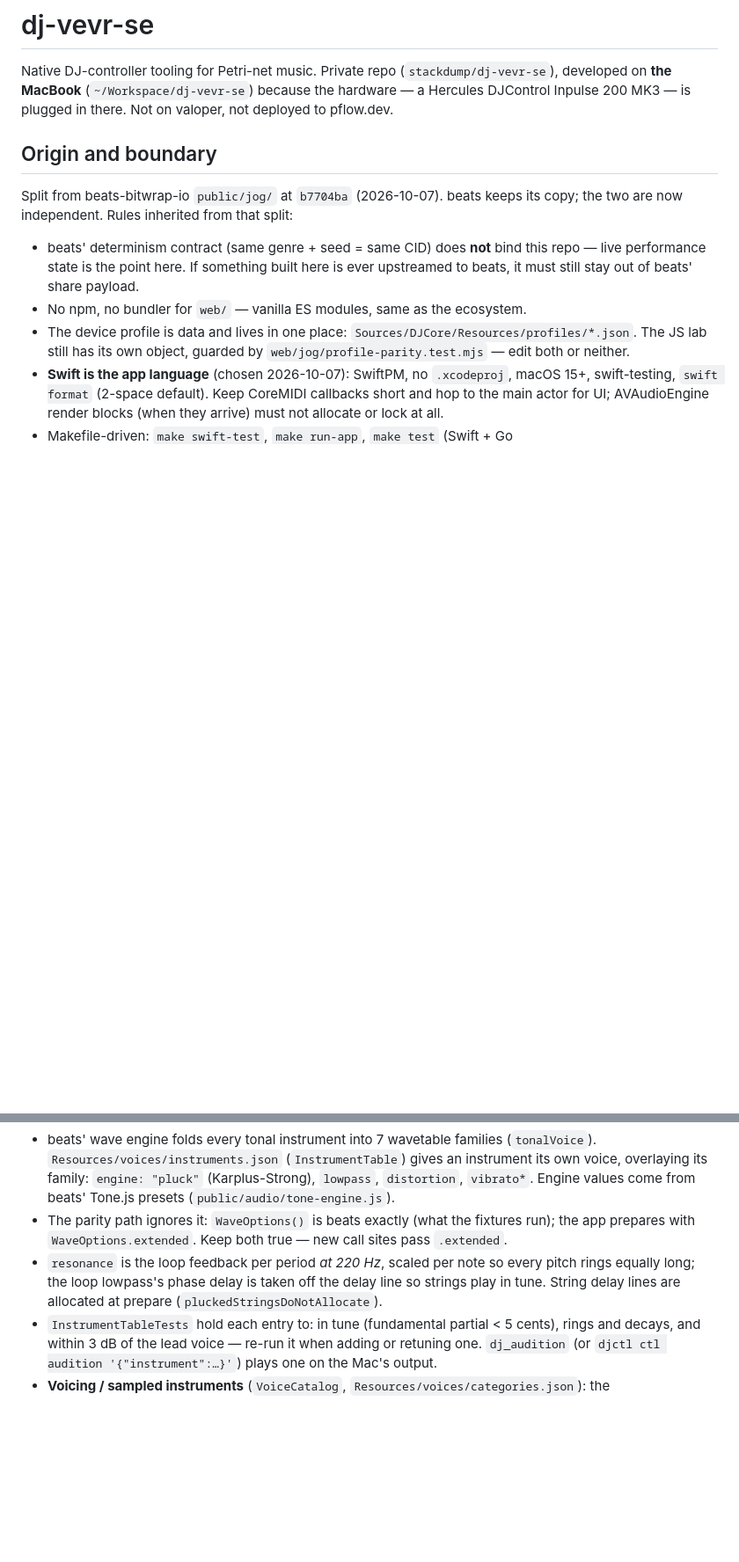
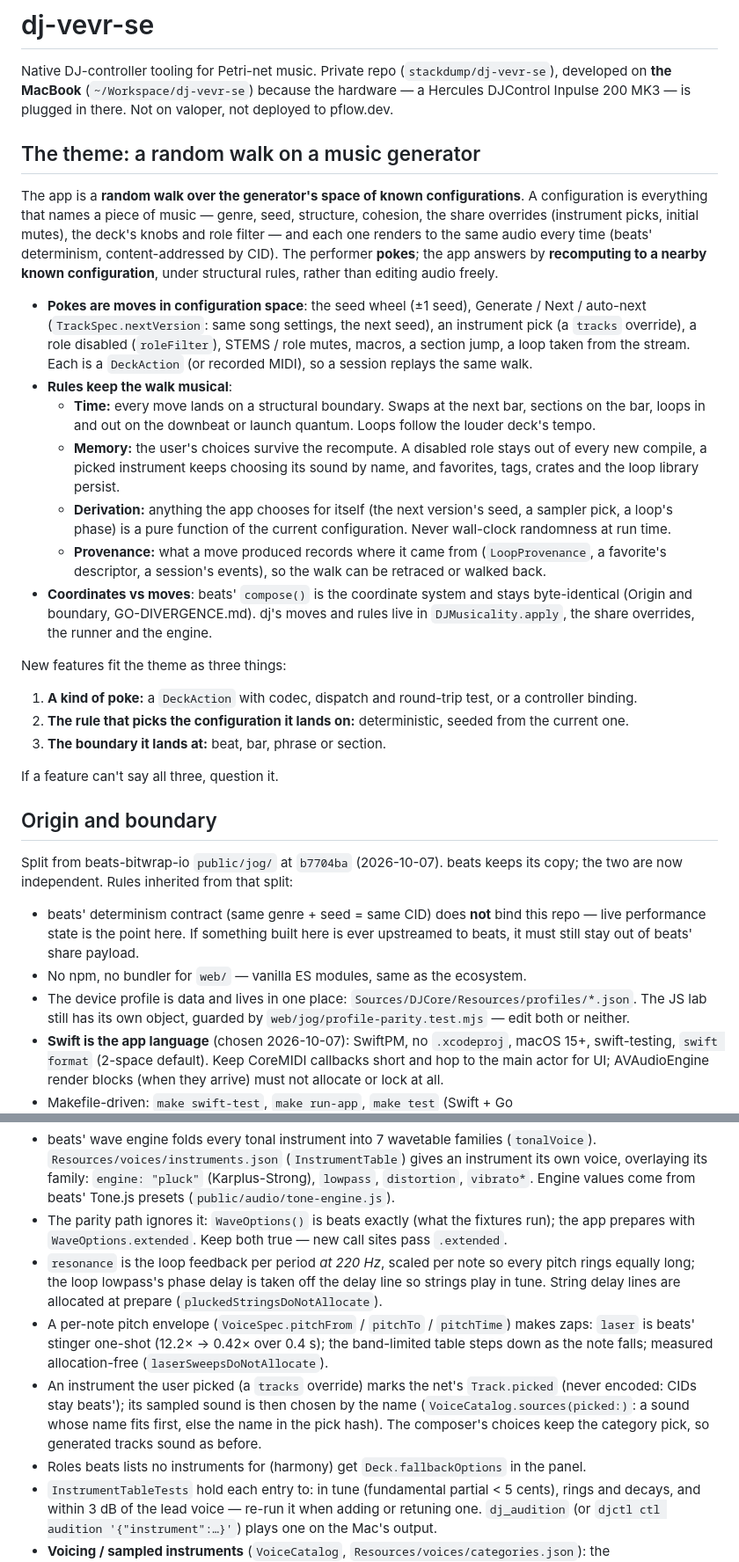
Before and after one commit to stackdump/beats-btw-dj, a Markdown page: CLAUDE.md, 2 parts joined by grey strips. Shown at 88% size. Drawn GitHub-style; blank space fills up the shorter version.

Commit message:
CLAUDE.md: the theme — a random walk on a music generator
The user pokes; the app recomputes to a nearby known configuration under
structural rules (time, memory, derivation, provenance), with beats' compose()
as the coordinate system. New features are framed as a kind of poke, the rule
that picks where it lands, and the boundary it lands at. Also notes the pitch
envelope, picked-instrument sampling and the harmony fallback.

Co-Authored-By: Claude Opus 5.5 <noreply@anthropic.com>

```diff
--- a/CLAUDE.md
+++ b/CLAUDE.md
@@ -4,6 +4,45 @@ Native DJ-controller tooling for Petri-net music. Private repo
 (`stackdump/dj-vevr-se`), developed on **the MacBook** (`~/Workspace/dj-vevr-se`)
 because the hardware — a Hercules DJControl Inpulse 200 MK3 — is plugged in
 there. Not on valoper, not deployed to pflow.dev.
+
+## The theme: a random walk on a music generator
+
+The app is a **random walk over the generator's space of known configurations**. A
+configuration is everything that names a piece of music — genre, seed, structure, cohesion,
+the share overrides (instrument picks, initial mutes), the deck's knobs and role filter — and
+each one renders to the same audio every time (beats' determinism, content-addressed by CID).
+The performer **pokes**; the app answers by **recomputing to a nearby known configuration**,
+under structural rules, rather than editing audio freely.
+
+- **Pokes are moves in configuration space**: the seed wheel (±1 seed), Generate / Next /
+  auto-next (`TrackSpec.nextVersion`: same song settings, the next seed), an instrument pick
+  (a `tracks` override), a role disabled (`roleFilter`), STEMS / role mutes, macros, a section
+  jump, a loop taken from the stream. Each is a `DeckAction` (or recorded MIDI), so a session
+  replays the same walk.
+- **Rules keep the walk musical**:
+  - **Time:** every move lands on a structural boundary. Swaps at the next bar, sections on
+    the bar, loops in and out on the downbeat or launch quantum. Loops follow the louder
+    deck's tempo.
+  - **Memory:** the user's choices survive the recompute. A disabled role stays out of every
+    new compile, a picked instrument keeps choosing its sound by name, and favorites, tags,
+    crates and the loop library persist.
+  - **Derivation:** anything the app chooses for itself (the next version's seed, a sampler
+    pick, a loop's phase) is a pure function of the current configuration. Never wall-clock
+    randomness at run time.
+  - **Provenance:** what a move produced records where it came from (`LoopProvenance`, a
+    favorite's descriptor, a session's events), so the walk can be retraced or walked back.
+- **Coordinates vs moves**: beats' `compose()` is the coordinate system and stays
+  byte-identical (Origin and boundary, GO-DIVERGENCE.md). dj's moves and rules live in
+  `DJMusicality.apply`, the share overrides, the runner and the engine.
+
+New features fit the theme as three things:
+1. **A kind of poke:** a `DeckAction` with codec, dispatch and round-trip test, or a controller
+   binding.
+2. **The rule that picks the configuration it lands on:** deterministic, seeded from the
+   current one.
+3. **The boundary it lands at:** beat, bar, phrase or section.
+
+If a feature can't say all three, question it.
 
 ## Origin and boundary
 
@@ -100,6 +139,14 @@ its copy; the two are now independent. Rules inherited from that split:
 - `resonance` is the loop feedback per period *at 220 Hz*, scaled per note so every pitch rings
   equally long; the loop lowpass's phase delay is taken off the delay line so strings play in
   tune. String delay lines are allocated at prepare (`pluckedStringsDoNotAllocate`).
+- A per-note pitch envelope (`VoiceSpec.pitchFrom` / `pitchTo` / `pitchTime`) makes zaps:
+  `laser` is beats' stinger one-shot (12.2× → 0.42× over 0.4 s); the band-limited table
+  steps down as the note falls; measured allocation-free (`laserSweepsDoNotAllocate`).
+- An instrument the user picked (a `tracks` override) marks the net's `Track.picked` (never
+  encoded: CIDs stay beats'); its sampled sound is then chosen by the name
+  (`VoiceCatalog.sources(picked:)`: a sound whose name fits first, else the name in the pick
+  hash). The composer's choices keep the category pick, so generated tracks sound as before.
+- Roles beats lists no instruments for (harmony) get `Deck.fallbackOptions` in the panel.
 - `InstrumentTableTests` hold each entry to: in tune (fundamental partial < 5 cents), rings
   and decays, and within 3 dB of the lead voice — re-run it when adding or retuning one.
   `dj_audition` (or `djctl ctl audition '{"instrument":…}'`) plays one on the Mac's output.
```
